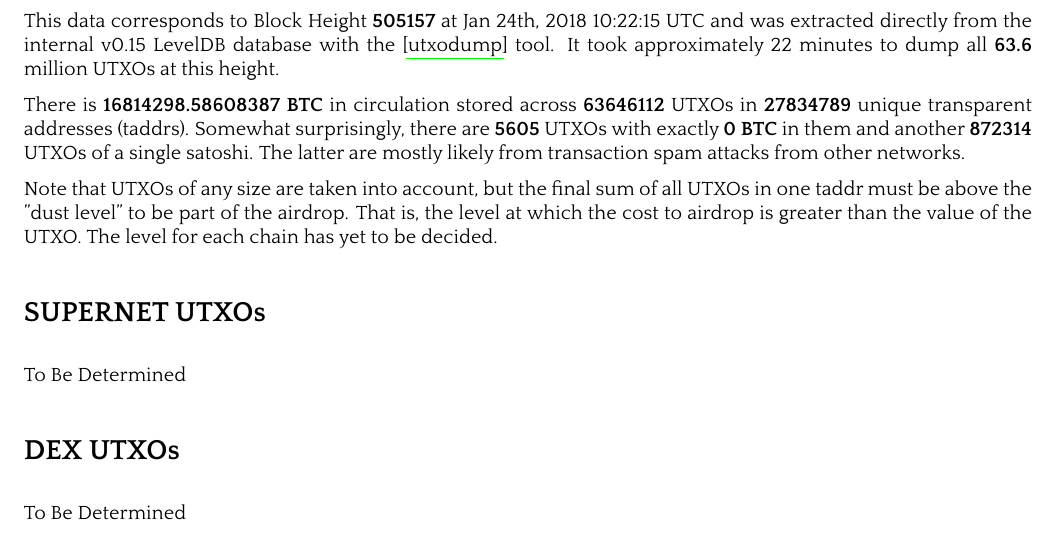
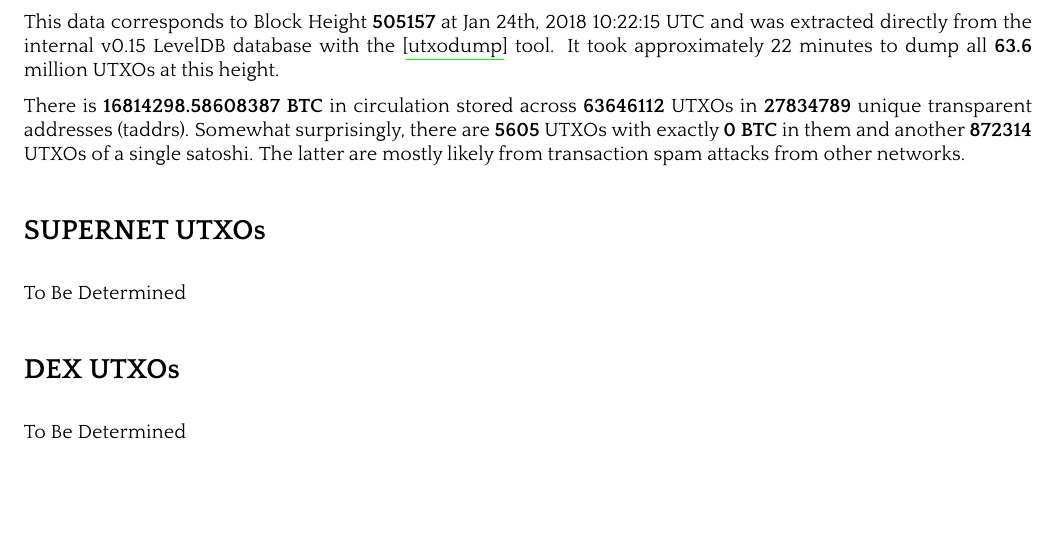
Before and after one commit to bitcoinhush/bitcoinhush, a LaTeX paper (whitepaper/btch.tex): part of page 4 of 6, cut so that both start at the same text, the shorter picture padded with empty space. The pictures show the PDF file whitepaper/btch.pdf that the author committed with the source.

Commit message:
Update BTCH whitepaper some more

```diff
--- a/whitepaper/btch.tex
+++ b/whitepaper/btch.tex
@@ -549,9 +549,8 @@ There is \textbf{16814298.58608387 BTC} in circulation stored across \textbf{636
 \textbf{27834789} unique transparent addresses (taddrs).
 Somewhat surprisingly, there are \textbf{5605} UTXOs with exactly \textbf{0 BTC} in them and another \textbf{872314} UTXOs of a single satoshi. The latter are mostly likely from transaction spam attacks from other networks.
 
-Note that UTXOs of any size are taken into account, but the final sum of all UTXOs in one taddr must be above the "dust level"
-to be part of the airdrop. That is, the level at which the cost to airdrop is greater than the value of the UTXO. The level for each chain has yet to be decided.
-
+%Note that UTXOs of any size are taken into account, but the final sum of all UTXOs in one taddr must be above the "dust level"
+%to be part of the airdrop. That is, the level at which the cost to airdrop is greater than the value of the UTXO. The level for each chain has yet to be decided.
 
 \nsection{SUPERNET UTXOs}
 
```
Also changed, not shown: whitepaper/btch.pdf.
